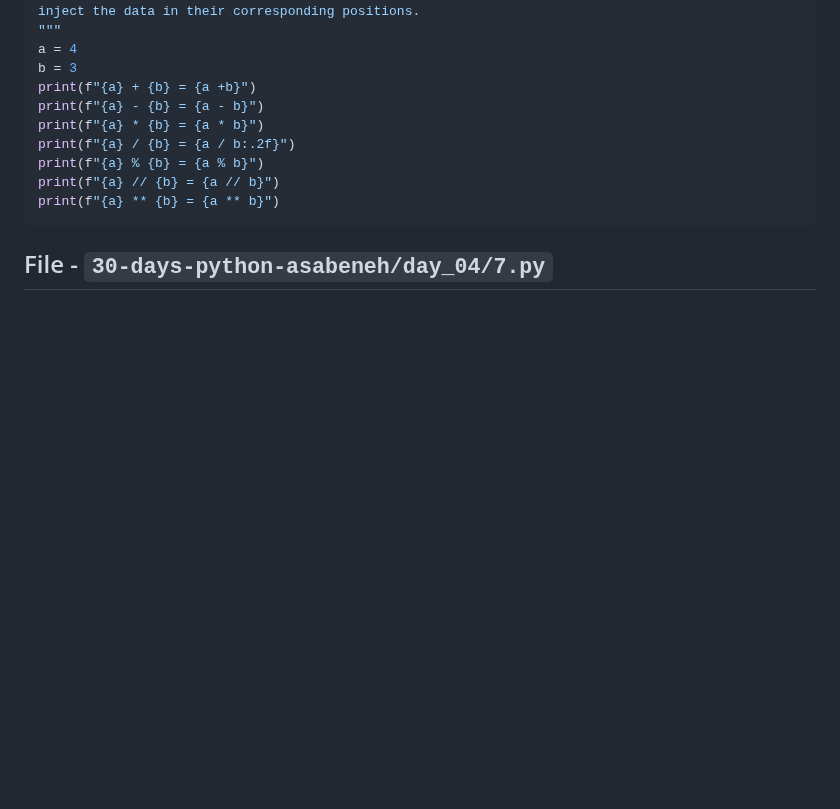
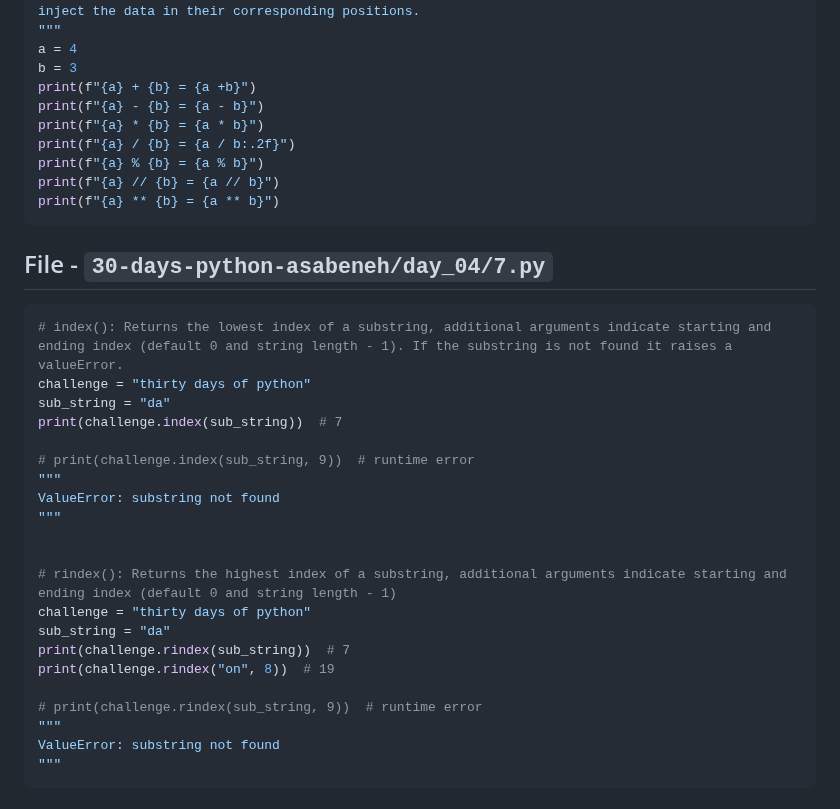
Before and after one commit to sahilrajput03/learn-python, a Markdown page: README.md, the part around the change. GitHub-like rendering; blank space fills up the shorter version.

Commit message:
Report generated to README

````diff
--- a/README.md
+++ b/README.md
@@ -1218,4 +1218,28 @@ print(f"{a} ** {b} = {a ** b}")
 ## File - `30-days-python-asabeneh/day_04/7.py`
 
 <!-- MARKDOWN-AUTO-DOCS:START (CODE:src=./30-days-python-asabeneh/day_04/7.py) -->
+<!-- The below code snippet is automatically added from ./30-days-python-asabeneh/day_04/7.py -->
+```py
+# index(): Returns the lowest index of a substring, additional arguments indicate starting and ending index (default 0 and string length - 1). If the substring is not found it raises a valueError.
+challenge = "thirty days of python"
+sub_string = "da"
+print(challenge.index(sub_string))  # 7
+
+# print(challenge.index(sub_string, 9))  # runtime error
+"""
+ValueError: substring not found
+"""
+
+
+# rindex(): Returns the highest index of a substring, additional arguments indicate starting and ending index (default 0 and string length - 1)
+challenge = "thirty days of python"
+sub_string = "da"
+print(challenge.rindex(sub_string))  # 7
+print(challenge.rindex("on", 8))  # 19
+
+# print(challenge.rindex(sub_string, 9))  # runtime error
+"""
+ValueError: substring not found
+"""
+```
 <!-- MARKDOWN-AUTO-DOCS:END -->
````
